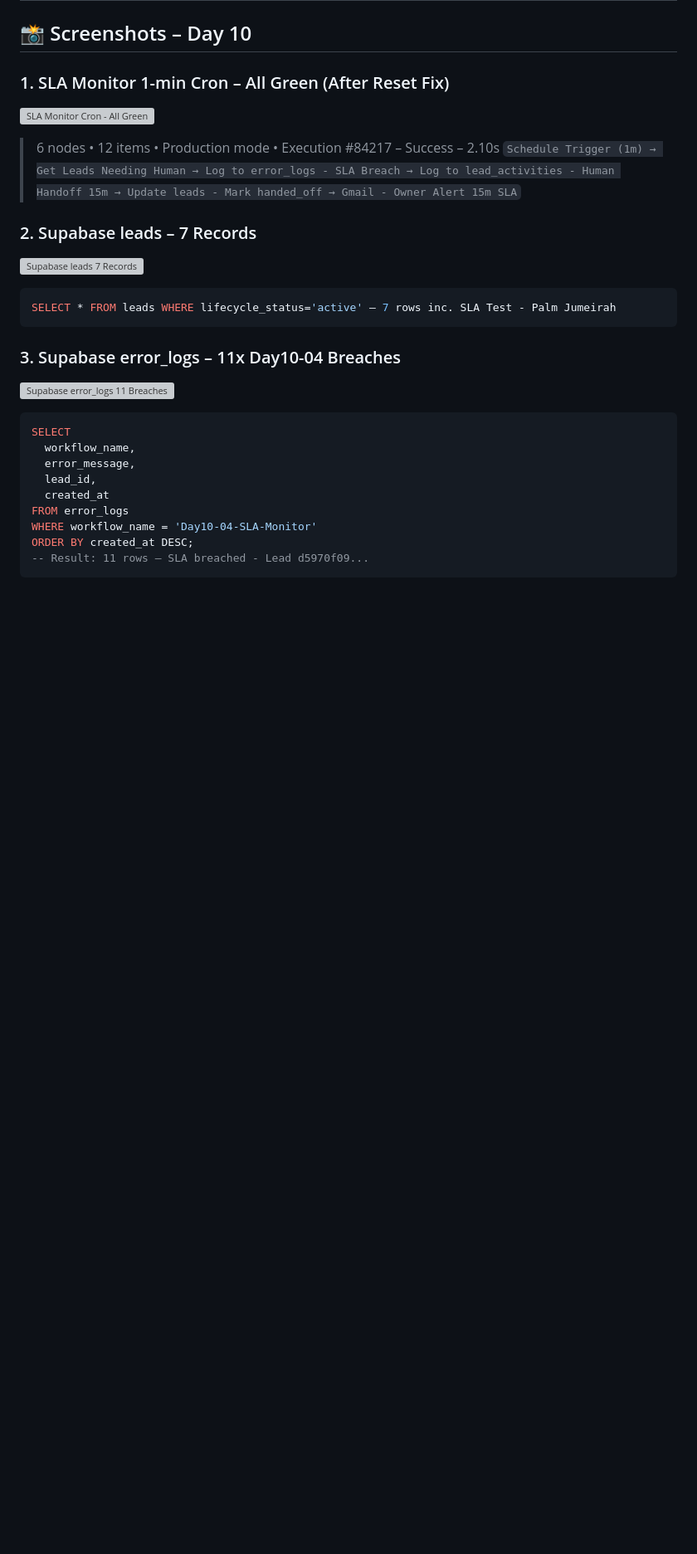
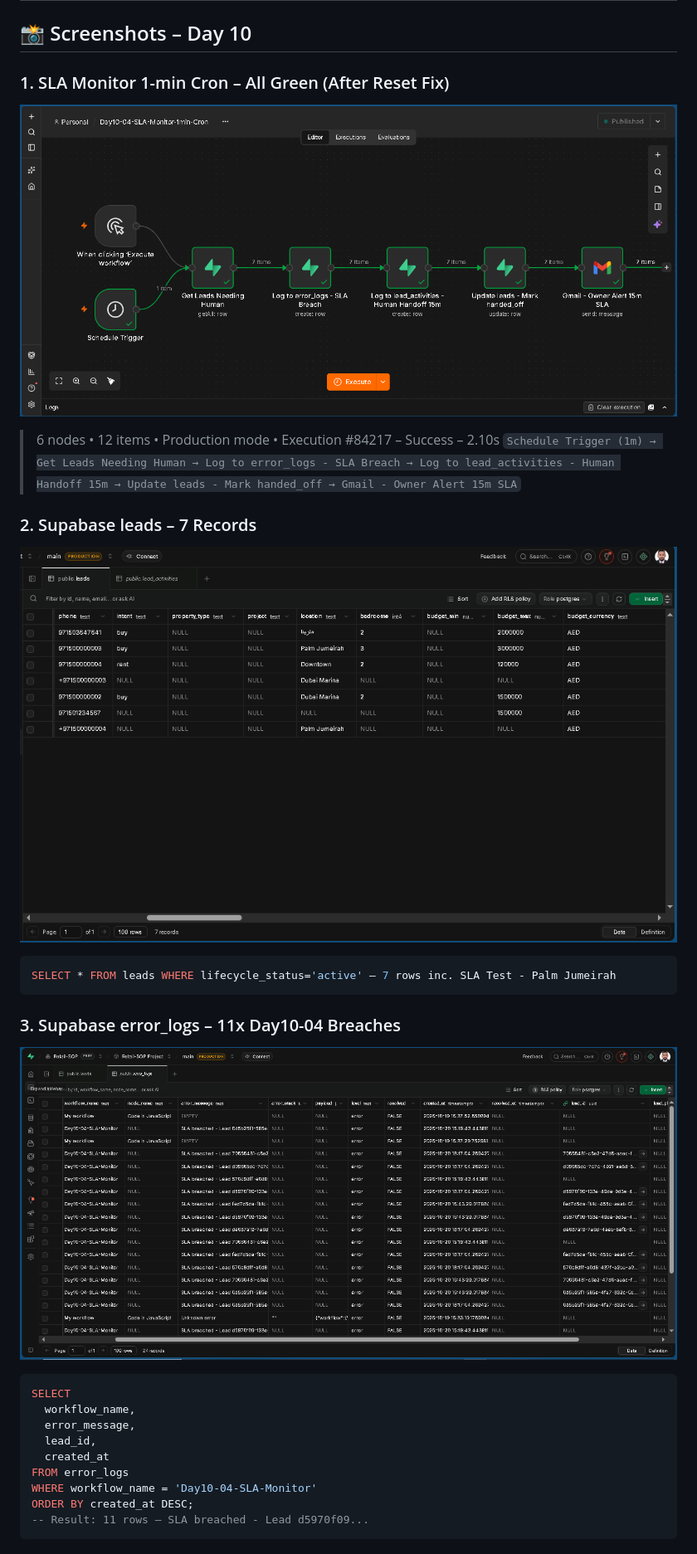
Before and after one commit to Toqeer-Ahmad-ops/RE-LEAD-Engine-DXB, a Markdown page: README.md, the part around one of its changes. Shown at 83% size. GitHub-like rendering; blank space fills up the shorter version; grey boxes are pictures that could not be loaded.

````diff
--- a/README.md
+++ b/README.md
@@ -155,17 +156,17 @@ WHERE lifecycle_status='needs_attention' OR follow_up_status='sla_breached';
 ## 📸 Screenshots – Day 10
 
 ### 1. SLA Monitor 1-min Cron – All Green (After Reset Fix)
-![SLA Monitor Cron - All Green](docs/screenshots/day10-sla-monitor-cron-all-green.png)
+![SLA Monitor Cron - All Green](screenshots/day10-sla-monitor-cron-all-green.png)
 > 6 nodes • 12 items • Production mode • Execution #84217 – Success – 2.10s
 > `Schedule Trigger (1m) → Get Leads Needing Human → Log to error_logs - SLA Breach → Log to lead_activities - Human Handoff 15m → Update leads - Mark handed_off → Gmail - Owner Alert 15m SLA`
 
 ### 2. Supabase leads – 7 Records
-![Supabase leads 7 Records](docs/screenshots/day10-leads-7-records.png)
+![Supabase leads 7 Records](screenshots/day10-leads-7-records.png)
 ```sql
 SELECT * FROM leads WHERE lifecycle_status='active' — 7 rows inc. SLA Test - Palm Jumeirah
 ```
 ### 3. Supabase error_logs – 11x Day10-04 Breaches
-![Supabase error_logs 11 Breaches](docs/screenshots/day10-error-logs-11-breaches.png)
+![Supabase error_logs 11 Breaches](screenshots/day10-error-logs-11-breaches.png)
 ```sql
 SELECT
   workflow_name,
````
Also changed, not shown: other parts of README.md (+22 -21 lines).
